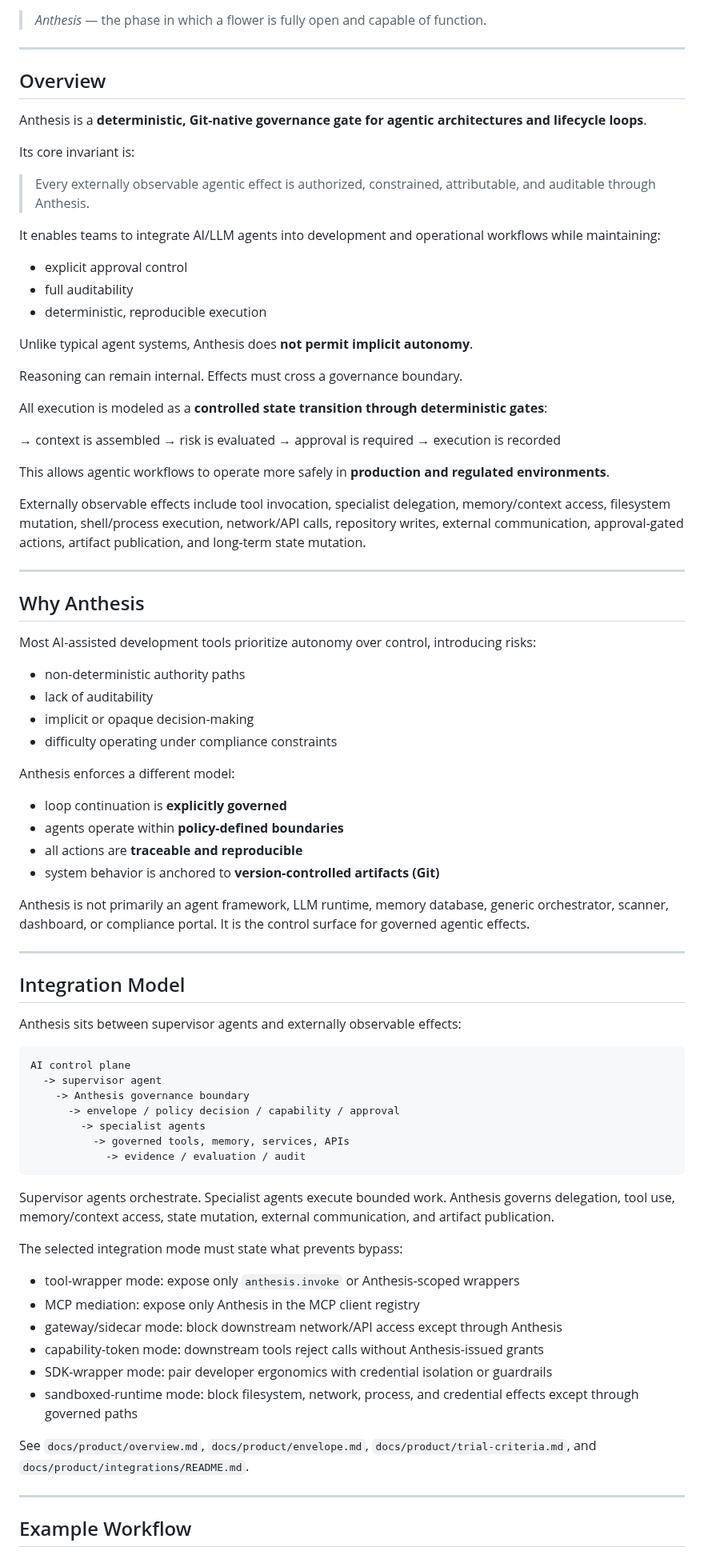
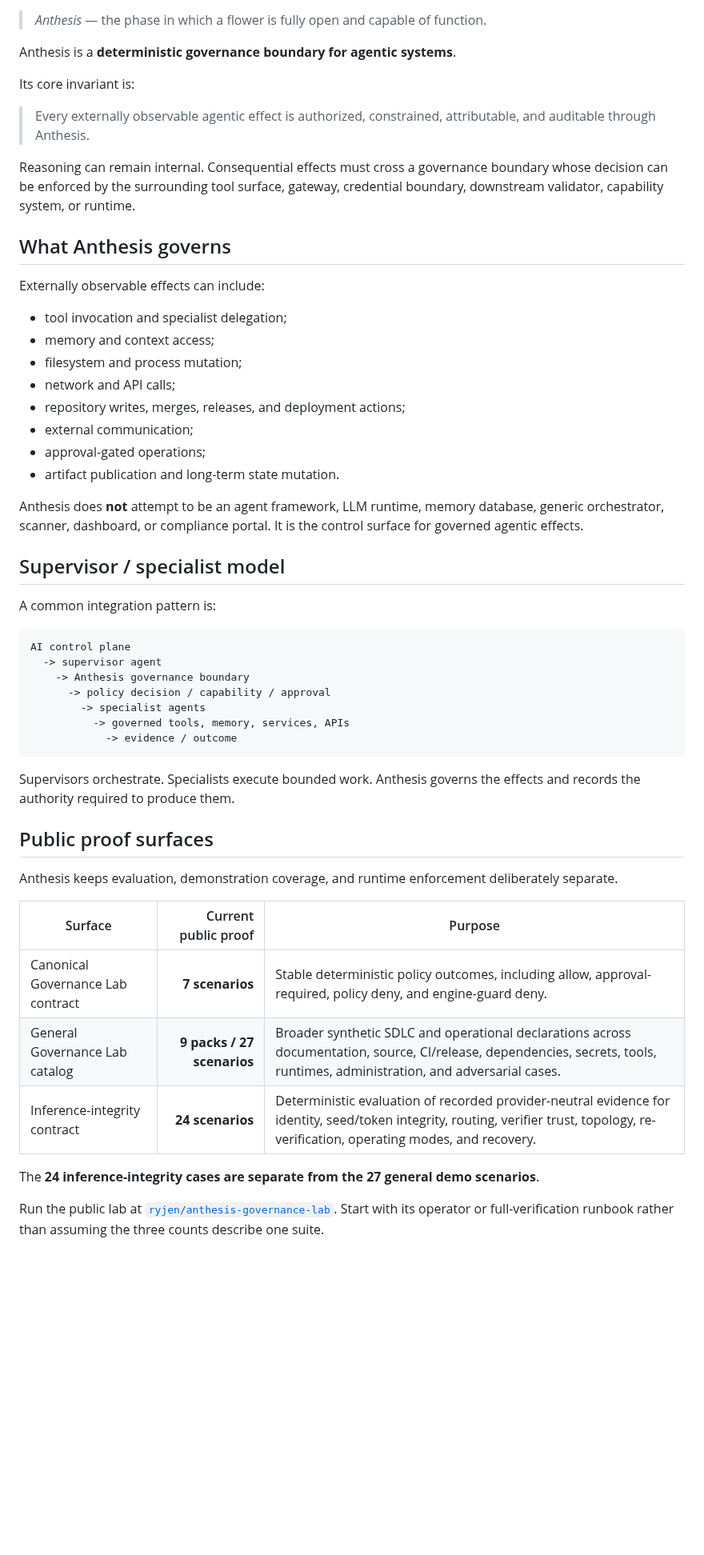
Before and after one commit to hackelia-micrantha/anthesis-community, a Markdown page: README.md, the part around one of its changes. Shown at 80% size. Rendered like a GitHub page; blank space fills up the shorter version.

````diff
--- a/README.md
+++ b/README.md
@@ -9,87 +8,56 @@
 
 > *Anthesis* — the phase in which a flower is fully open and capable of function.
 
----
-
-## Overview
-
-Anthesis is a **deterministic, Git-native governance gate for agentic architectures and lifecycle loops**.
+Anthesis is a **deterministic governance boundary for agentic systems**.
 
 Its core invariant is:
 
 > Every externally observable agentic effect is authorized, constrained, attributable, and auditable through Anthesis.
 
-It enables teams to integrate AI/LLM agents into development and operational workflows while maintaining:
+Reasoning can remain internal. Consequential effects must cross a governance boundary whose decision can be enforced by the surrounding tool surface, gateway, credential boundary, downstream validator, capability system, or runtime.
 
-* explicit approval control
-* full auditability
-* deterministic, reproducible execution
+## What Anthesis governs
 
-Unlike typical agent systems, Anthesis does **not permit implicit autonomy**.
+Externally observable effects can include:
 
-Reasoning can remain internal. Effects must cross a governance boundary.
+- tool invocation and specialist delegation;
+- memory and context access;
+- filesystem and process mutation;
+- network and API calls;
+- repository writes, merges, releases, and deployment actions;
+- external communication;
+- approval-gated operations;
+- artifact publication and long-term state mutation.
 
-All execution is modeled as a **controlled state transition through deterministic gates**:
+Anthesis does **not** attempt to be an agent framework, LLM runtime, memory database, generic orchestrator, scanner, dashboard, or compliance portal. It is the control surface for governed agentic effects.
 
-→ context is assembled
-→ risk is evaluated
-→ approval is required
-→ execution is recorded
+## Supervisor / specialist model
 
-This allows agentic workflows to operate more safely in **production and regulated environments**.
-
-Externally observable effects include tool invocation, specialist delegation, memory/context access, filesystem mutation, shell/process execution, network/API calls, repository writes, external communication, approval-gated actions, artifact publication, and long-term state mutation.
-
----
-
-## Why Anthesis
-
-Most AI-assisted development tools prioritize autonomy over control, introducing risks:
-
-* non-deterministic authority paths
-* lack of auditability
-* implicit or opaque decision-making
-* difficulty operating under compliance constraints
-
-Anthesis enforces a different model:
-
-* loop continuation is **explicitly governed**
-* agents operate within **policy-defined boundaries**
-* all actions are **traceable and reproducible**
-* system behavior is anchored to **version-controlled artifacts (Git)**
-
-Anthesis is not primarily an agent framework, LLM runtime, memory database, generic orchestrator, scanner, dashboard, or compliance portal. It is the control surface for governed agentic effects.
-
----
-
-## Integration Model
-
-Anthesis sits between supervisor agents and externally observable effects:
+A common integration pattern is:
 
 ```text
 AI control plane
   -> supervisor agent
     -> Anthesis governance boundary
-      -> envelope / policy decision / capability / approval
+      -> policy decision / capability / approval
         -> specialist agents
           -> governed tools, memory, services, APIs
-            -> evidence / evaluation / audit
+            -> evidence / outcome
 ```
 
-Supervisor agents orchestrate. Specialist agents execute bounded work. Anthesis governs delegation, tool use, memory/context access, state mutation, external communication, and artifact publication.
+Supervisors orchestrate. Specialists execute bounded work. Anthesis governs the effects and records the authority required to produce them.
 
-The selected integration mode must state what prevents bypass:
+## Public proof surfaces
 
-* tool-wrapper mode: expose only `anthesis.invoke` or Anthesis-scoped wrappers
-* MCP mediation: expose only Anthesis in the MCP client registry
-* gateway/sidecar mode: block downstream network/API access except through Anthesis
-* capability-token mode: downstream tools reject calls without Anthesis-issued grants
-* SDK-wrapper mode: pair developer ergonomics with credential isolation or guardrails
-* sandboxed-runtime mode: block filesystem, network, process, and credential effects except through governed paths
+Anthesis keeps evaluation, demonstration coverage, and runtime enforcement deliberately separate.
 
-See `docs/product/overview.md`, `docs/product/envelope.md`, `docs/product/trial-criteria.md`, and `docs/product/integrations/README.md`.
+| Surface | Current public proof | Purpose |
+|---|---:|---|
+| Canonical Governance Lab contract | **7 scenarios** | Stable deterministic policy outcomes, including allow, approval-required, policy deny, and engine-guard deny. |
+| General Governance Lab catalog | **9 packs / 27 scenarios** | Broader synthetic SDLC and operational declarations across documentation, source, CI/release, dependencies, secrets, tools, runtimes, administration, and adversarial cases. |
+| Inference-integrity contract | **24 scenarios** | Deterministic evaluation of recorded provider-neutral evidence for identity, seed/token integrity, routing, verifier trust, topology, re-verification, operating modes, and recovery. |
 
----
+The **24 inference-integrity cases are separate from the 27 general demo scenarios**.
 
-## Example Workflow
+Run the public lab at [`ryjen/anthesis-governance-lab`](https://github.com/ryjen/anthesis-governance-lab). Start with its operator or full-verification runbook rather than assuming the three counts describe one suite.
 
````
Also changed, not shown: other parts of README.md (+49 -181 lines).
